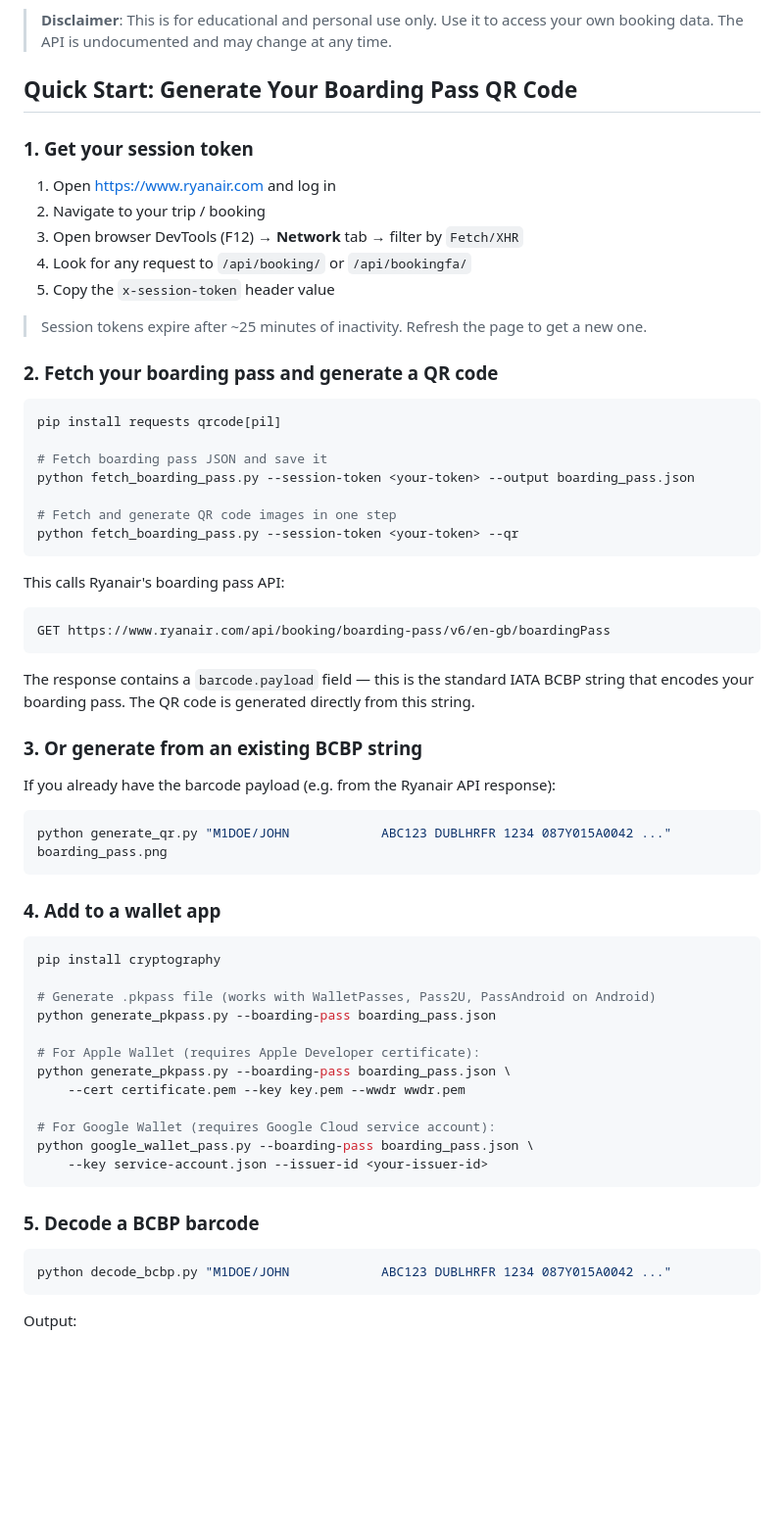
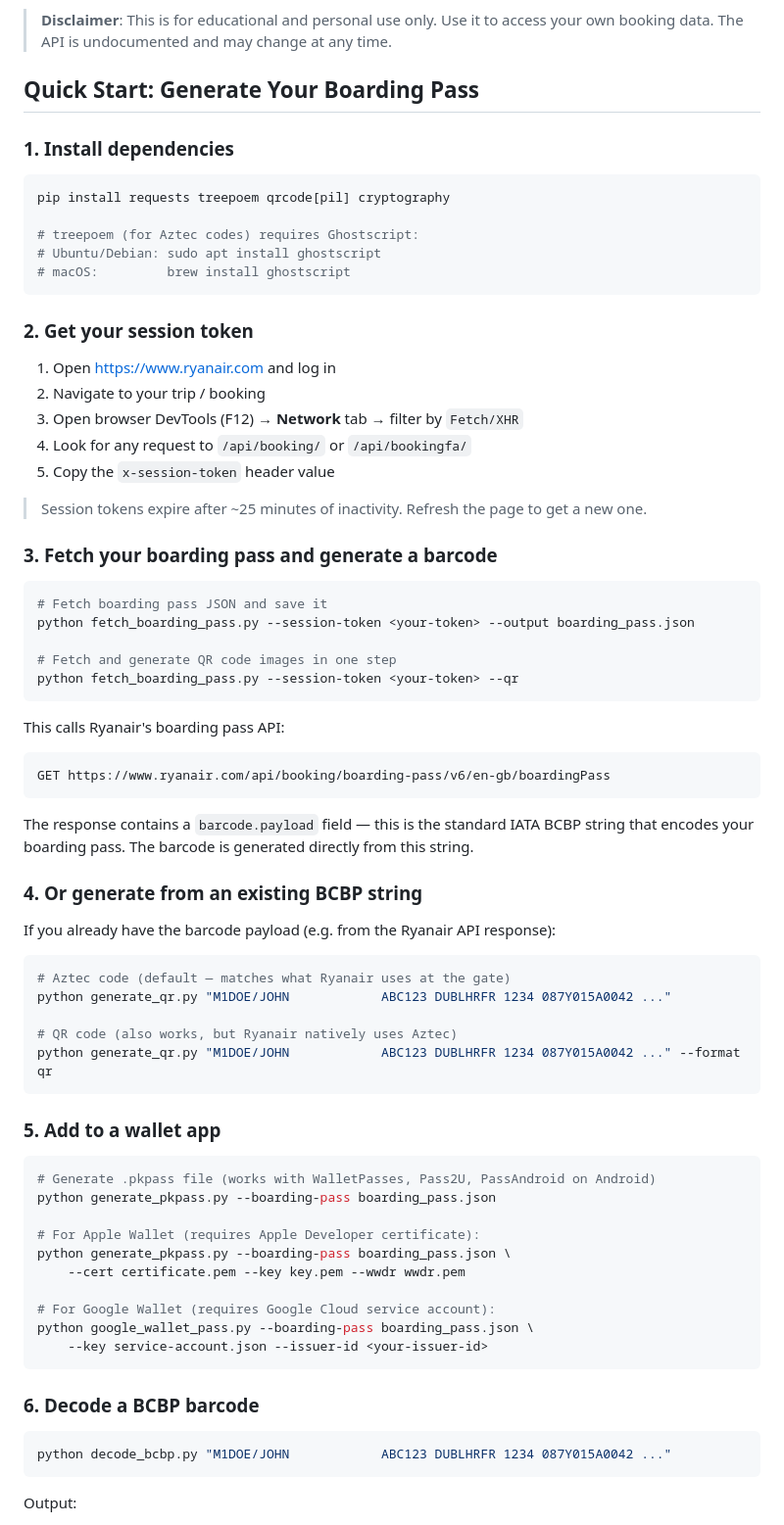
Before and after one commit to arselzer/ryanair-boarding-pass, a Markdown page: README.md, the part around one of its changes. Shown at 98% size. Drawn GitHub-style; blank space fills up the shorter version.

Commit message:
Update README: add install dependencies step with treepoem/ghostscript, clarify Aztec vs QR

````diff
--- a/README.md
+++ b/README.md
@@ -6,9 +6,19 @@ This project provides tools to fetch your own boarding pass data and generate QR
 
 > **Disclaimer**: This is for educational and personal use only. Use it to access your own booking data. The API is undocumented and may change at any time.
 
-## Quick Start: Generate Your Boarding Pass QR Code
+## Quick Start: Generate Your Boarding Pass
 
-### 1. Get your session token
+### 1. Install dependencies
+
+```bash
+pip install requests treepoem qrcode[pil] cryptography
+
+# treepoem (for Aztec codes) requires Ghostscript:
+# Ubuntu/Debian: sudo apt install ghostscript
+# macOS:         brew install ghostscript
+```
+
+### 2. Get your session token
 
 1. Open https://www.ryanair.com and log in
 2. Navigate to your trip / booking
@@ -18,11 +28,9 @@ This project provides tools to fetch your own boarding pass data and generate QR
 
 > Session tokens expire after ~25 minutes of inactivity. Refresh the page to get a new one.
 
-### 2. Fetch your boarding pass and generate a QR code
+### 3. Fetch your boarding pass and generate a barcode
 
 ```bash
-pip install requests qrcode[pil]
-
 # Fetch boarding pass JSON and save it
 python fetch_boarding_pass.py --session-token <your-token> --output boarding_pass.json
 
@@ -35,21 +43,23 @@ This calls Ryanair's boarding pass API:
 GET https://www.ryanair.com/api/booking/boarding-pass/v6/en-gb/boardingPass
 ```
 
-The response contains a `barcode.payload` field — this is the standard IATA BCBP string that encodes your boarding pass. The QR code is generated directly from this string.
+The response contains a `barcode.payload` field — this is the standard IATA BCBP string that encodes your boarding pass. The barcode is generated directly from this string.
 
-### 3. Or generate from an existing BCBP string
+### 4. Or generate from an existing BCBP string
 
 If you already have the barcode payload (e.g. from the Ryanair API response):
 
 ```bash
-python generate_qr.py "M1DOE/JOHN            ABC123 DUBLHRFR 1234 087Y015A0042 ..." boarding_pass.png
+# Aztec code (default — matches what Ryanair uses at the gate)
+python generate_qr.py "M1DOE/JOHN            ABC123 DUBLHRFR 1234 087Y015A0042 ..."
+
+# QR code (also works, but Ryanair natively uses Aztec)
+python generate_qr.py "M1DOE/JOHN            ABC123 DUBLHRFR 1234 087Y015A0042 ..." --format qr
 ```
 
-### 4. Add to a wallet app
+### 5. Add to a wallet app
 
 ```bash
-pip install cryptography
-
 # Generate .pkpass file (works with WalletPasses, Pass2U, PassAndroid on Android)
 python generate_pkpass.py --boarding-pass boarding_pass.json
 
@@ -62,7 +72,7 @@ python google_wallet_pass.py --boarding-pass boarding_pass.json \
     --key service-account.json --issuer-id <your-issuer-id>
 ```
 
-### 5. Decode a BCBP barcode
+### 6. Decode a BCBP barcode
 
 ```bash
 python decode_bcbp.py "M1DOE/JOHN            ABC123 DUBLHRFR 1234 087Y015A0042 ..."
````
Also changed, not shown: other parts of README.md (+2 -2 lines).
